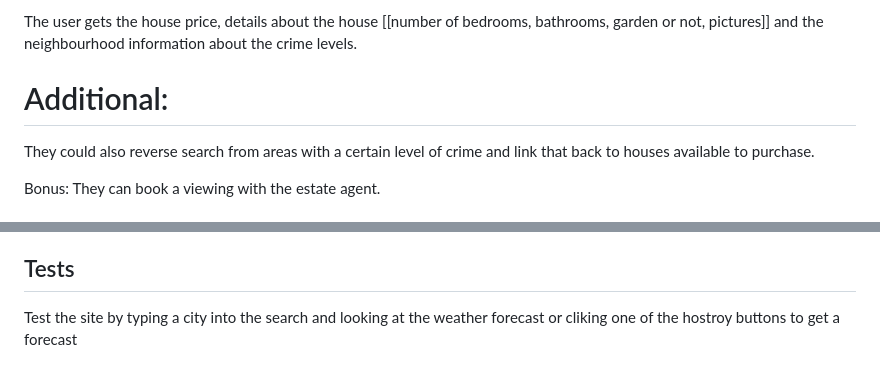
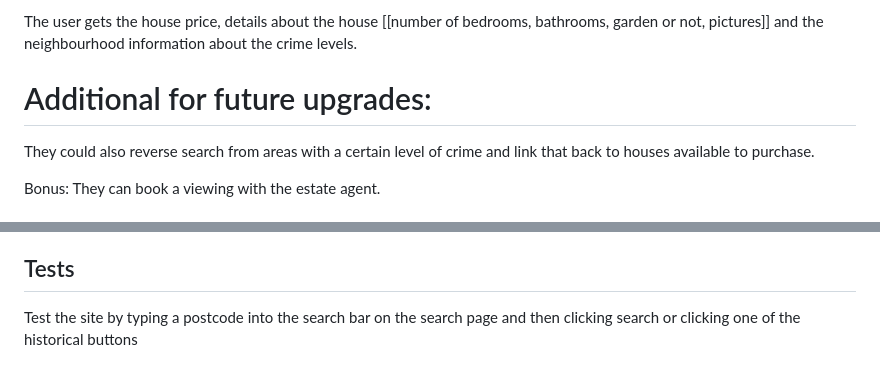
Before and after one commit to JAlexander94/Project-JJJ, a Markdown page: README.md, 2 parts joined by grey strips. GitHub-like rendering.

Commit message:
just updating test section of readme

```diff
--- a/README.md
+++ b/README.md
@@ -20,7 +20,7 @@ The user will have fulfilled their search when they know the crime levels in the
 
 The user gets the house price, details about the house [[number of bedrooms, bathrooms, garden or not, pictures]] and the neighbourhood information about the crime levels.
 
-# Additional:
+# Additional for future upgrades:
 They could also reverse search from areas with a certain level of crime and link that back to houses available to purchase.
 
 Bonus:
@@ -67,4 +67,4 @@ SOFTWARE.
 
 ## Tests
 
-Test the site by typing a city into the search and looking at the weather forecast or cliking one of the hostroy buttons to get a forecast
+Test the site by typing a postcode into the search bar on the search page and then clicking search or clicking one of the historical buttons
```
